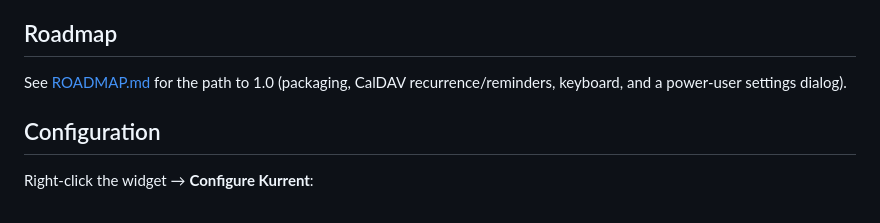
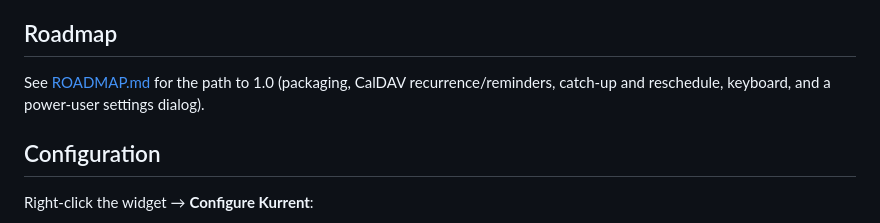
Before and after one commit to shrippen/Kurrent, a Markdown page: README.md, the part around the change. Drawn GitHub-style.

```diff
--- a/README.md
+++ b/README.md
@@ -71,7 +71,7 @@ The Akonadi backend is a compiled QML plugin. The `.plasmoid` contains the widge
 
 ## Roadmap
 
-See [ROADMAP.md](ROADMAP.md) for the path to 1.0 (packaging, CalDAV recurrence/reminders, keyboard, and a power-user settings dialog).
+See [ROADMAP.md](ROADMAP.md) for the path to 1.0 (packaging, CalDAV recurrence/reminders, catch-up and reschedule, keyboard, and a power-user settings dialog).
 
 ## Configuration
 
```
Also changed, not shown: ROADMAP.md (+23 -15 lines).
